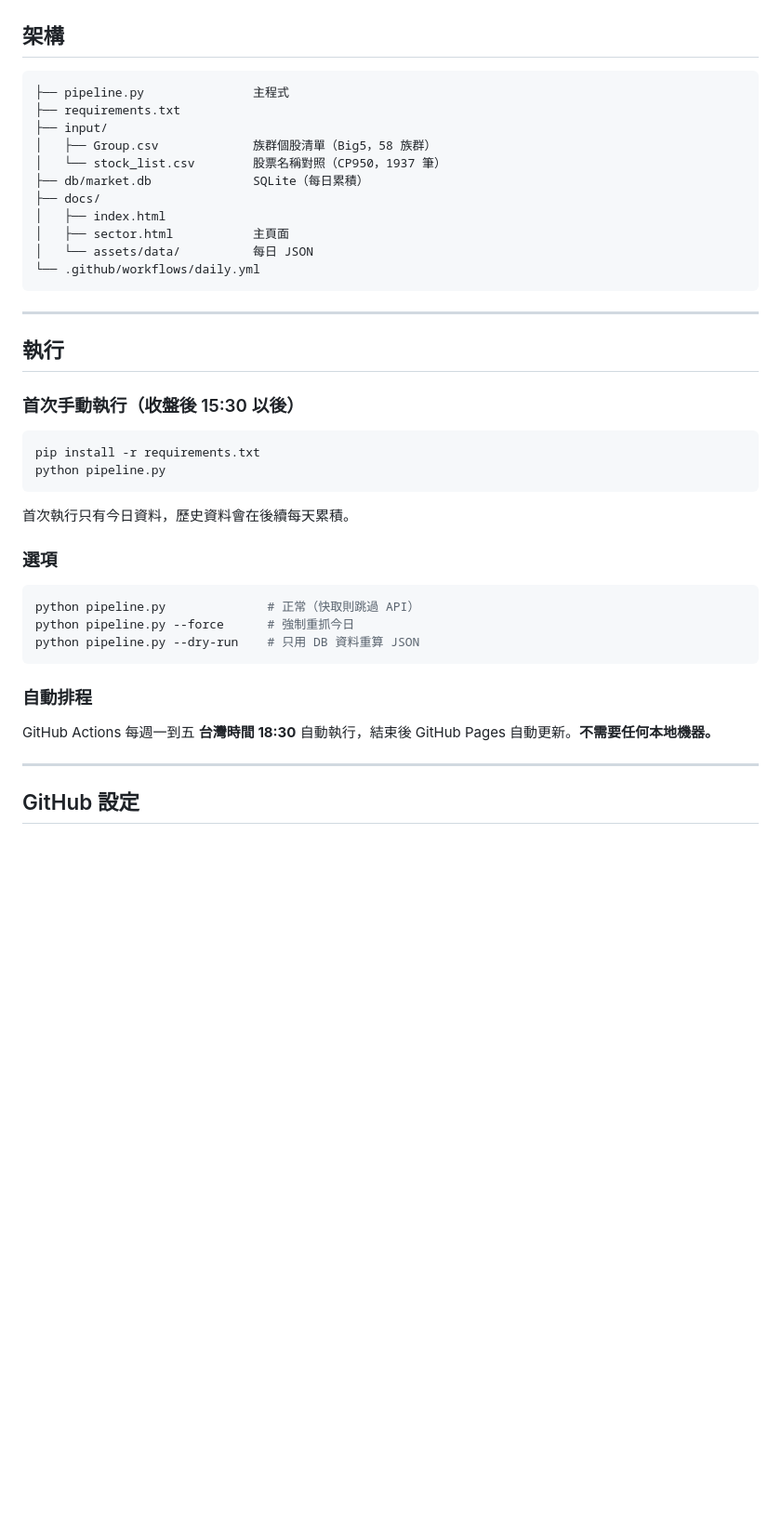
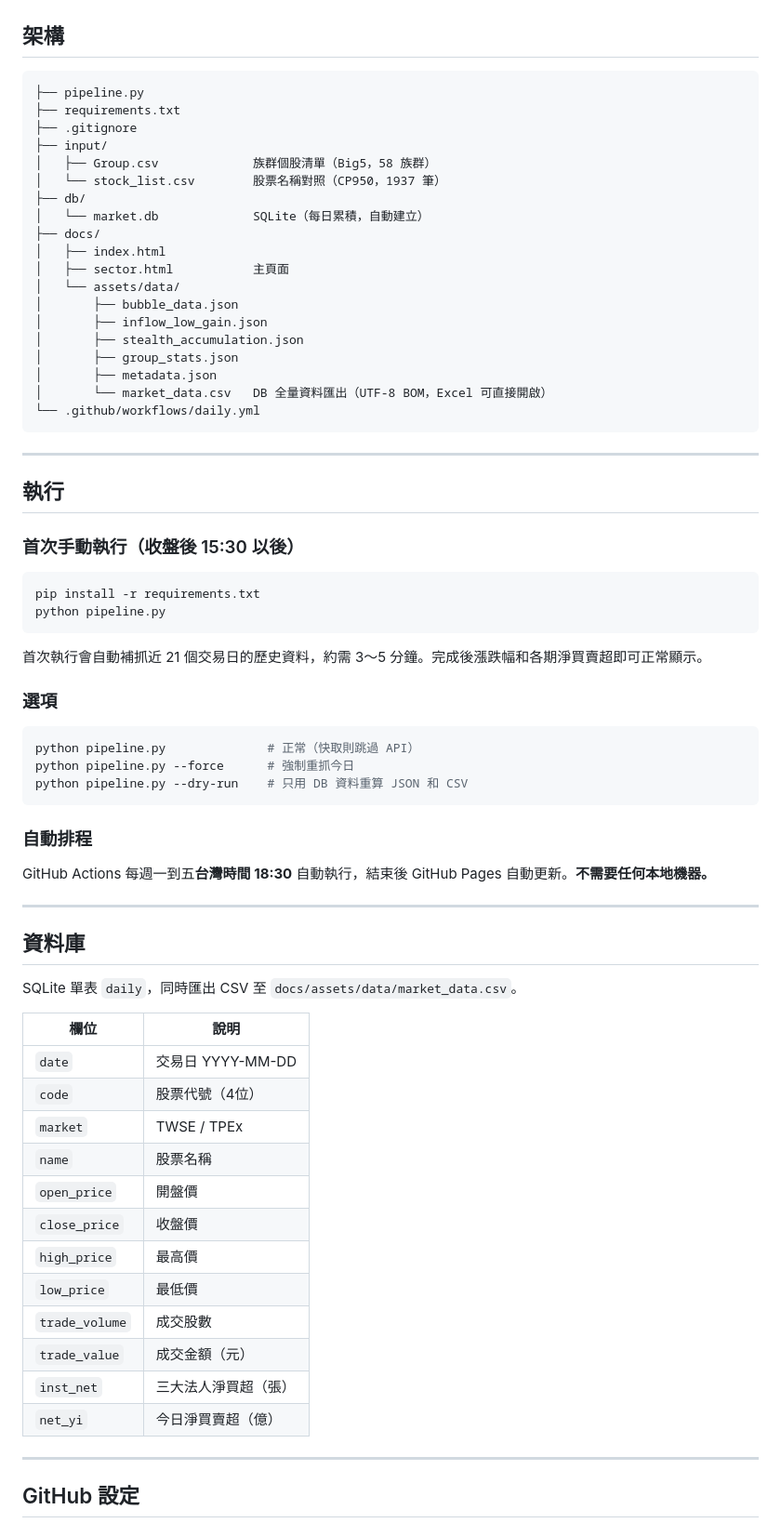
Before and after one commit to duludulu19931010/sector_rotation, a Markdown page: README.md, the part around one of its changes. Shown at 93% size. Rendered like a GitHub page; blank space fills up the shorter version.

````diff
--- a/README.md
+++ b/README.md
@@ -40,16 +42,24 @@ TPEx 端點使用 `verify=False`（TPEx 憑證缺 Subject Key Identifier）。
 ## 架構
 
 ```
-├── pipeline.py               主程式
+├── pipeline.py
 ├── requirements.txt
+├── .gitignore
 ├── input/
 │   ├── Group.csv             族群個股清單（Big5，58 族群）
 │   └── stock_list.csv        股票名稱對照（CP950，1937 筆）
-├── db/market.db              SQLite（每日累積）
+├── db/
+│   └── market.db             SQLite（每日累積，自動建立）
 ├── docs/
 │   ├── index.html
 │   ├── sector.html           主頁面
-│   └── assets/data/          每日 JSON
+│   └── assets/data/
+│       ├── bubble_data.json
+│       ├── inflow_low_gain.json
+│       ├── stealth_accumulation.json
+│       ├── group_stats.json
+│       ├── metadata.json
+│       └── market_data.csv   DB 全量資料匯出（UTF-8 BOM，Excel 可直接開啟）
 └── .github/workflows/daily.yml
 ```
 
@@ -64,19 +74,40 @@ pip install -r requirements.txt
 python pipeline.py
 ```
 
-首次執行只有今日資料，歷史資料會在後續每天累積。
+首次執行會自動補抓近 21 個交易日的歷史資料，約需 3～5 分鐘。完成後漲跌幅和各期淨買賣超即可正常顯示。
 
 ### 選項
 
 ```bash
 python pipeline.py              # 正常（快取則跳過 API）
 python pipeline.py --force      # 強制重抓今日
-python pipeline.py --dry-run    # 只用 DB 資料重算 JSON
+python pipeline.py --dry-run    # 只用 DB 資料重算 JSON 和 CSV
 ```
 
 ### 自動排程
 
-GitHub Actions 每週一到五 **台灣時間 18:30** 自動執行，結束後 GitHub Pages 自動更新。**不需要任何本地機器。**
+GitHub Actions 每週一到五**台灣時間 18:30** 自動執行，結束後 GitHub Pages 自動更新。**不需要任何本地機器。**
+
+---
+
+## 資料庫
+
+SQLite 單表 `daily`，同時匯出 CSV 至 `docs/assets/data/market_data.csv`。
+
+| 欄位 | 說明 |
+|------|------|
+| `date` | 交易日 YYYY-MM-DD |
+| `code` | 股票代號（4位） |
+| `market` | TWSE / TPEx |
+| `name` | 股票名稱 |
+| `open_price` | 開盤價 |
+| `close_price` | 收盤價 |
+| `high_price` | 最高價 |
+| `low_price` | 最低價 |
+| `trade_volume` | 成交股數 |
+| `trade_value` | 成交金額（元） |
+| `inst_net` | 三大法人淨買超（張） |
+| `net_yi` | 今日淨買賣超（億） |
 
 ---
 
````
Also changed, not shown: other parts of README.md (+8 -5 lines).
